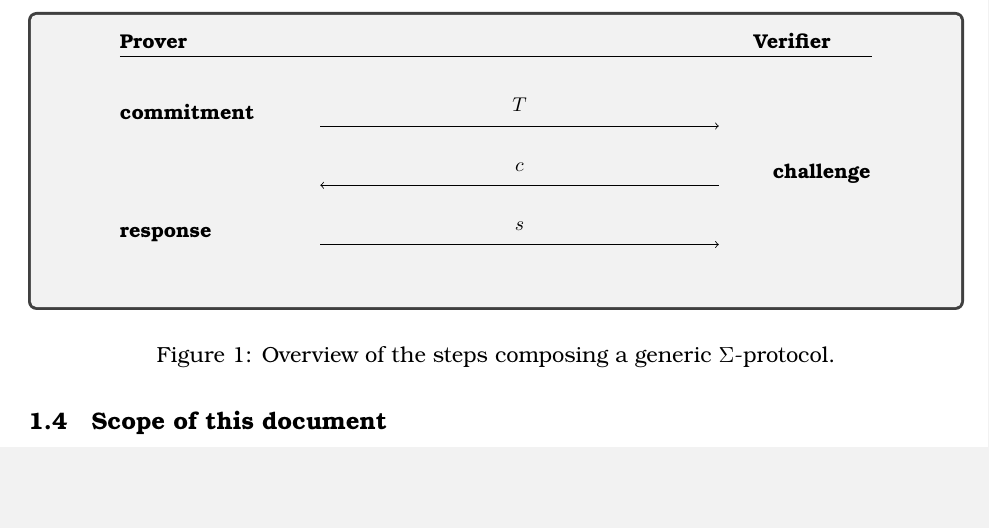
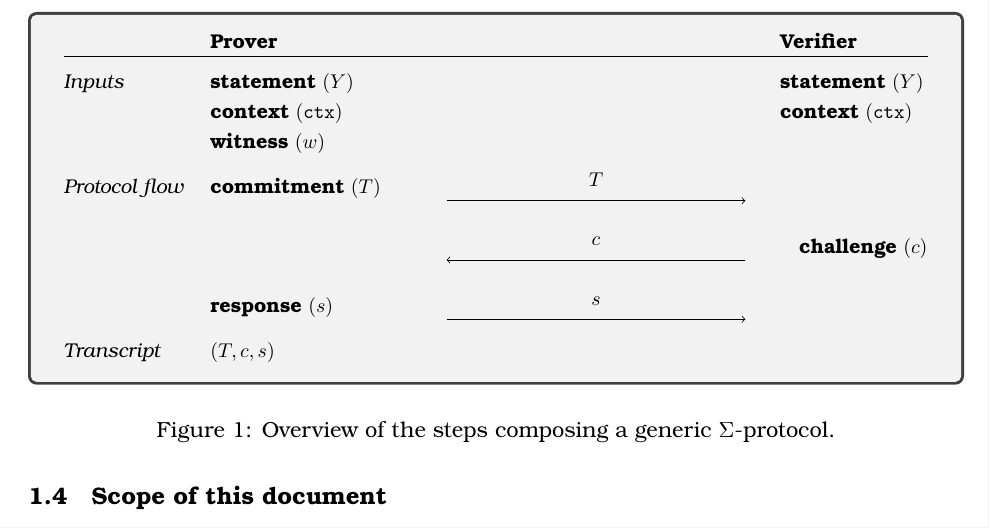
Before and after one commit to zkpstandard/wg-sigma-protocols, a LaTeX document (main.tex): part of page 5 of 23, cut so that both start at the same text, the shorter picture padded with empty space. Compiled offline with pdfLaTeX.

Commit message:
added inputs to figure 1

```diff
--- a/main.tex
+++ b/main.tex
@@ -210,10 +210,16 @@ We won't provide any guidance for securely storing secrets or producing constant
   \begin{tcolorbox}
     \centering
     \procedure{}{
-      \textbf{Prover} \< \< \textbf{Verifier} \\[][\hline]\\
-    \textbf{commitment}~~~~~~~~ \< \sendmessageright*[20em]{\commitment} \< \\
-    \< \sendmessageleft*[20em]{\challenge}  \< ~~~\textbf{challenge}\\
-    \textbf{response}~~~~~~ \< \sendmessageright*[20em]{\response} \\
+      \< \textbf{Prover} \< \< \textbf{Verifier} \\[][\hline]\\[-0.75em]
+			\textit{Inputs} \< \textbf{statement}~(\statement) \< \< \textbf{statement}~(\statement) \\
+			\< \textbf{context}~(\ctx)\< \< \textbf{context}~(\ctx)\\
+			\< \textbf{witness}~(\witness)\< \< \\
+%
+		  %
+    \textit{Protocol flow} ~~~~\< \textbf{commitment}~(\commitment)~~~~~~~~ \< \sendmessageright*[15em]{\commitment} \< \\
+    \< \< \sendmessageleft*[15em]{\challenge}  \< ~~~\textbf{challenge}~(\challenge)\\
+    \< \textbf{response}~(\response)~~~~~~ \< \sendmessageright*[15em]{\response}\\
+		\textit{Transcript} \< (\commitment,\challenge,\response) \< \<
     }
   \end{tcolorbox}
   \caption{Overview of the steps composing a generic $\Sigma$-protocol.}
```
